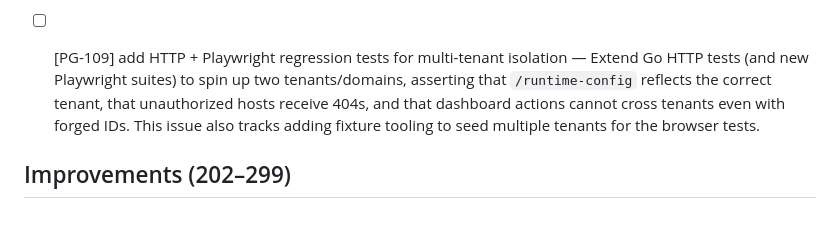
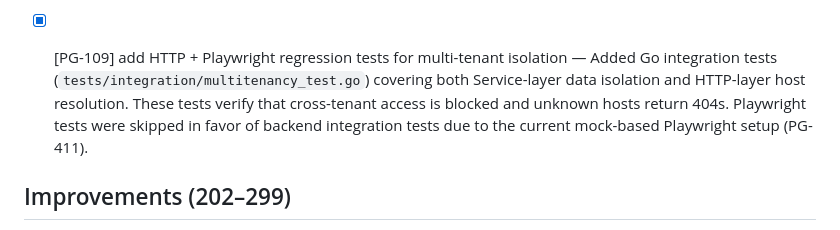
Before and after one commit to temirov/notify, a Markdown page: ISSUES.md, the part around the change. GitHub-like rendering.

Commit message:
docs: mark PG-109 as done in ISSUES.md

```diff
--- a/ISSUES.md
+++ b/ISSUES.md
@@ -18,7 +18,7 @@ Read @AGENTS.md, @ARCHITECTURE.md, @POLICY.md, @NOTES.md, @README.md and @ISSUES
 
 - [x] [PG-108] surface tenant identity in the browser runtime config and UI — Runtime bootstrap now merges the `/runtime-config` tenant payload into `window.__PINGUIN_CONFIG__`, updates `<mpr-header>` brand labels, and emits events so the tauth wiring refreshes Google IDs/base URLs dynamically. Constants expose the tenant display name, and new Playwright coverage asserts that the header branding matches the configured tenant.
 
-- [ ] [PG-109] add HTTP + Playwright regression tests for multi-tenant isolation — Extend Go HTTP tests (and new Playwright suites) to spin up two tenants/domains, asserting that `/runtime-config` reflects the correct tenant, that unauthorized hosts receive 404s, and that dashboard actions cannot cross tenants even with forged IDs. This issue also tracks adding fixture tooling to seed multiple tenants for the browser tests.
+- [x] [PG-109] add HTTP + Playwright regression tests for multi-tenant isolation — Added Go integration tests (`tests/integration/multitenancy_test.go`) covering both Service-layer data isolation and HTTP-layer host resolution. These tests verify that cross-tenant access is blocked and unknown hosts return 404s. Playwright tests were skipped in favor of backend integration tests due to the current mock-based Playwright setup (PG-411).
 
 ## Improvements (202–299)
 
```
